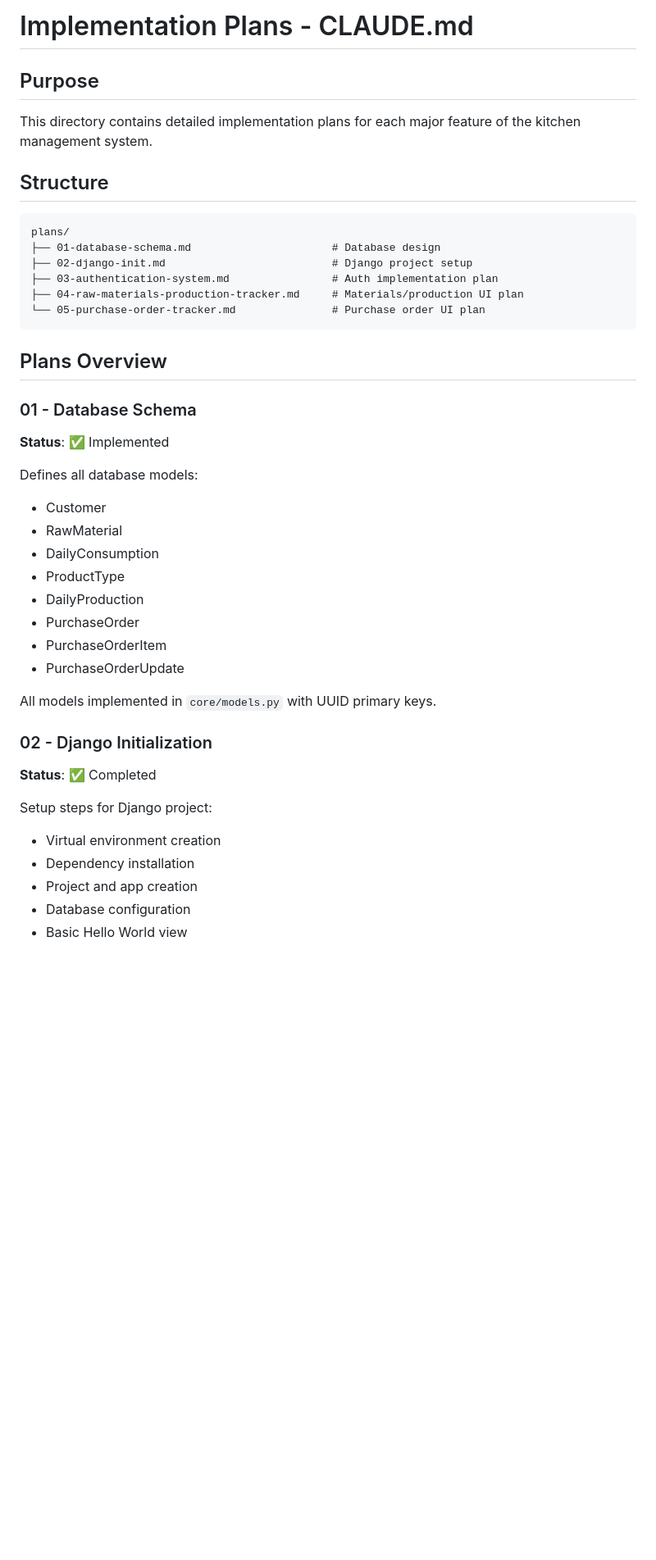
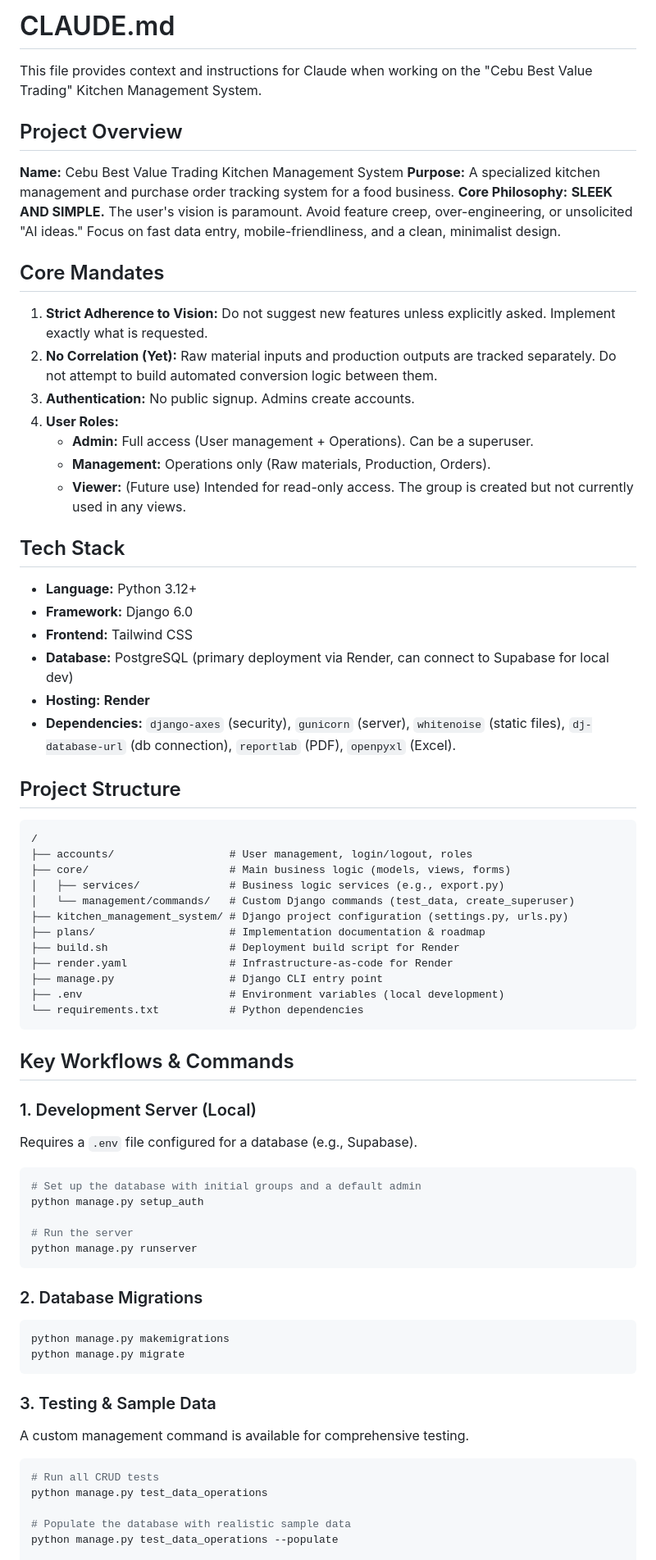
Before and after one commit to apotato369550/kitchen-management-system, a Markdown page: plans/CLAUDE.md, the part around the change printed below. Shown: that part at 82% size. Drawn GitHub-style; blank space fills up the shorter version.

Commit message:
Update implementation plans documentation

````diff
--- a/plans/CLAUDE.md
+++ b/plans/CLAUDE.md
@@ -1,44 +1,73 @@
-# Implementation Plans - CLAUDE.md
+# CLAUDE.md
 
-## Purpose
+This file provides context and instructions for Claude when working on the "Cebu Best Value Trading" Kitchen Management System.
 
-This directory contains detailed implementation plans for each major feature of the kitchen management system.
+## Project Overview
 
-## Structure
+**Name:** Cebu Best Value Trading Kitchen Management System
+**Purpose:** A specialized kitchen management and purchase order tracking system for a food business.
+**Core Philosophy:** **SLEEK AND SIMPLE.** The user's vision is paramount. Avoid feature creep, over-engineering, or unsolicited "AI ideas." Focus on fast data entry, mobile-friendliness, and a clean, minimalist design.
 
-```
-plans/
-├── 01-database-schema.md                      # Database design
-├── 02-django-init.md                          # Django project setup
-├── 03-authentication-system.md                # Auth implementation plan
-├── 04-raw-materials-production-tracker.md     # Materials/production UI plan
-└── 05-purchase-order-tracker.md               # Purchase order UI plan
+## Core Mandates
+
+1.  **Strict Adherence to Vision:** Do not suggest new features unless explicitly asked. Implement exactly what is requested.
+2.  **No Correlation (Yet):** Raw material inputs and production outputs are tracked separately. Do not attempt to build automated conversion logic between them.
+3.  **Authentication:** No public signup. Admins create accounts.
+4.  **User Roles:**
+    *   **Admin:** Full access (User management + Operations). Can be a superuser.
+    *   **Management:** Operations only (Raw materials, Production, Orders).
+    *   **Viewer:** (Future use) Intended for read-only access. The group is created but not currently used in any views.
+
+## Tech Stack
+
+*   **Language:** Python 3.12+
+*   **Framework:** Django 6.0
+*   **Frontend:** Tailwind CSS
+*   **Database:** PostgreSQL (primary deployment via Render, can connect to Supabase for local dev)
+*   **Hosting:** **Render**
+*   **Dependencies:** `django-axes` (security), `gunicorn` (server), `whitenoise` (static files), `dj-database-url` (db connection), `reportlab` (PDF), `openpyxl` (Excel).
+
+## Project Structure
+
+```text
+/
+├── accounts/                  # User management, login/logout, roles
+├── core/                      # Main business logic (models, views, forms)
+│   ├── services/              # Business logic services (e.g., export.py)
+│   └── management/commands/   # Custom Django commands (test_data, create_superuser)
+├── kitchen_management_system/ # Django project configuration (settings.py, urls.py)
+├── plans/                     # Implementation documentation & roadmap
+├── build.sh                   # Deployment build script for Render
+├── render.yaml                # Infrastructure-as-code for Render
+├── manage.py                  # Django CLI entry point
+├── .env                       # Environment variables (local development)
+└── requirements.txt           # Python dependencies
 ```
 
-## Plans Overview
+## Key Workflows & Commands
 
-### 01 - Database Schema
-**Status**: ✅ Implemented
+### 1. Development Server (Local)
+Requires a `.env` file configured for a database (e.g., Supabase).
+```bash
+# Set up the database with initial groups and a default admin
+python manage.py setup_auth
 
-Defines all database models:
-- Customer
-- RawMaterial
-- DailyConsumption
-- ProductType
-- DailyProduction
-- PurchaseOrder
-- PurchaseOrderItem
-- PurchaseOrderUpdate
+# Run the server
+python manage.py runserver
+```
 
-All models implemented in `core/models.py` with UUID primary keys.
+### 2. Database Migrations
+```bash
+python manage.py makemigrations
+python manage.py migrate
+```
 
-### 02 - Django Initialization
-**Status**: ✅ Completed
+### 3. Testing & Sample Data
+A custom management command is available for comprehensive testing.
+```bash
+# Run all CRUD tests
+python manage.py test_data_operations
 
-Setup steps for Django project:
-- Virtual environment creation
-- Dependency installation
-- Project and app creation
-- Database configuration
-- Basic Hello World view
+# Populate the database with realistic sample data
+python manage.py test_data_operations --populate
 
````
Also changed, not shown: other parts of plans/CLAUDE.md (+36 -91 lines).
